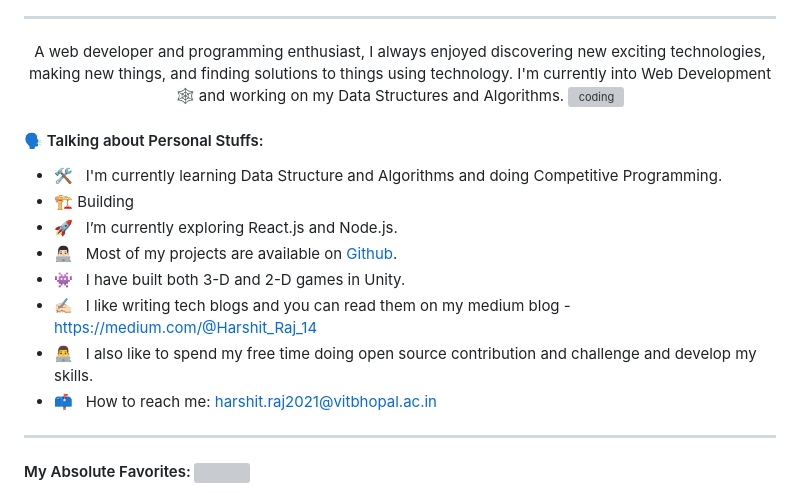
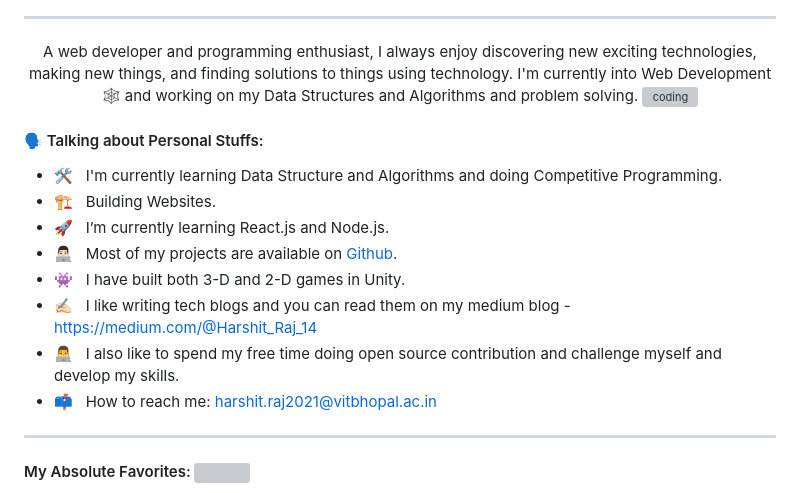
Before and after one commit to Harshit-Raj-14/Harshit-Raj-14, a Markdown page: README.md, the part around the change printed below. Drawn GitHub-style; grey boxes are pictures that could not be loaded.

```diff
--- a/README.md
+++ b/README.md
@@ -20,7 +21,7 @@
 	</h3>
 
 <hr>
-A web developer and programming enthusiast, I always enjoyed discovering new exciting technologies, making new things, and finding solutions to things using technology. I'm currently into Web Development 🕸️ and working on my Data Structures and Algorithms.
+A web developer and programming enthusiast, I always enjoy discovering new exciting technologies, making new things, and finding solutions to things using technology. I'm currently into Web Development 🕸️ and working on my Data Structures and Algorithms and problem solving.
 
 <img align="right" alt="coding" width="400" src="https://img.freepik.com/premium-vector/man-working-laptop-illustration-work-from-home-mascot-cartoon-character-people-isolated_138676-1075.jpg?w=740">
 
@@ -29,12 +30,12 @@ A web developer and programming enthusiast, I always enjoyed discovering new exc
 <h4>🗣 Talking about Personal Stuffs:</h4>
 
 - 🛠 &nbsp; I'm currently learning Data Structure and Algorithms and doing Competitive Programming.
-- 🏗 Building
-- 🚀 &nbsp; I’m currently exploring React.js and Node.js.
+- 🏗 &nbsp; Building Websites.
+- 🚀 &nbsp; I’m currently learning React.js and Node.js.
 - 👨🏻‍💻 &nbsp; Most of my projects are available on [Github](https://github.com/Harshit-Raj-14).
 - 👾 &nbsp; I have built both 3-D and 2-D games in Unity.
 - ✍🏻 &nbsp; I like writing tech blogs and you can read them on my medium blog - https://medium.com/@Harshit_Raj_14
-- 👨‍💻 &nbsp; I also like to spend my free time doing open source contribution and challenge and develop my skills.
+- 👨‍💻 &nbsp; I also like to spend my free time doing open source contribution and challenge myself and develop my skills.
 - 📫 &nbsp; How to reach me: harshit.raj2021@vitbhopal.ac.in
 
 
```
Also changed, not shown: other parts of README.md (+1 -0 lines).
